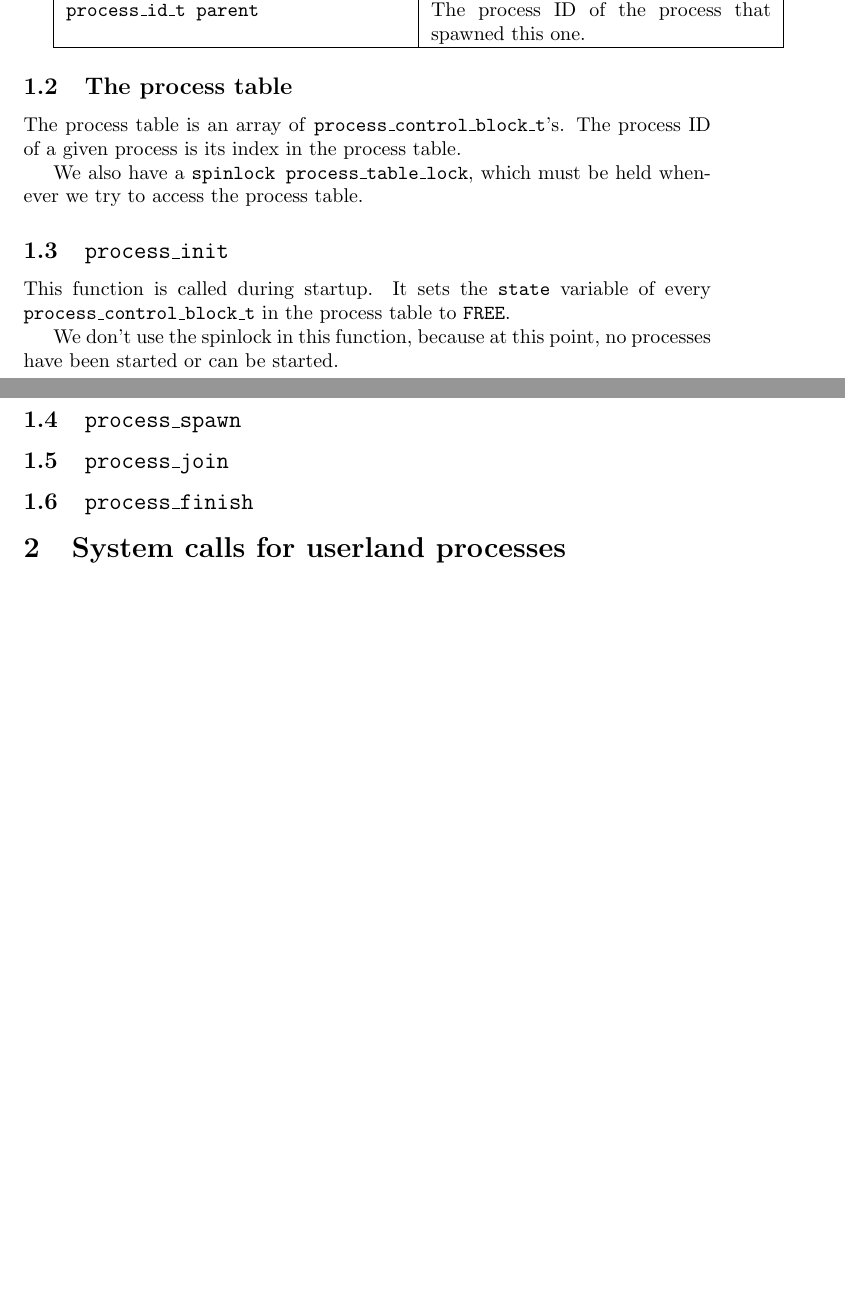
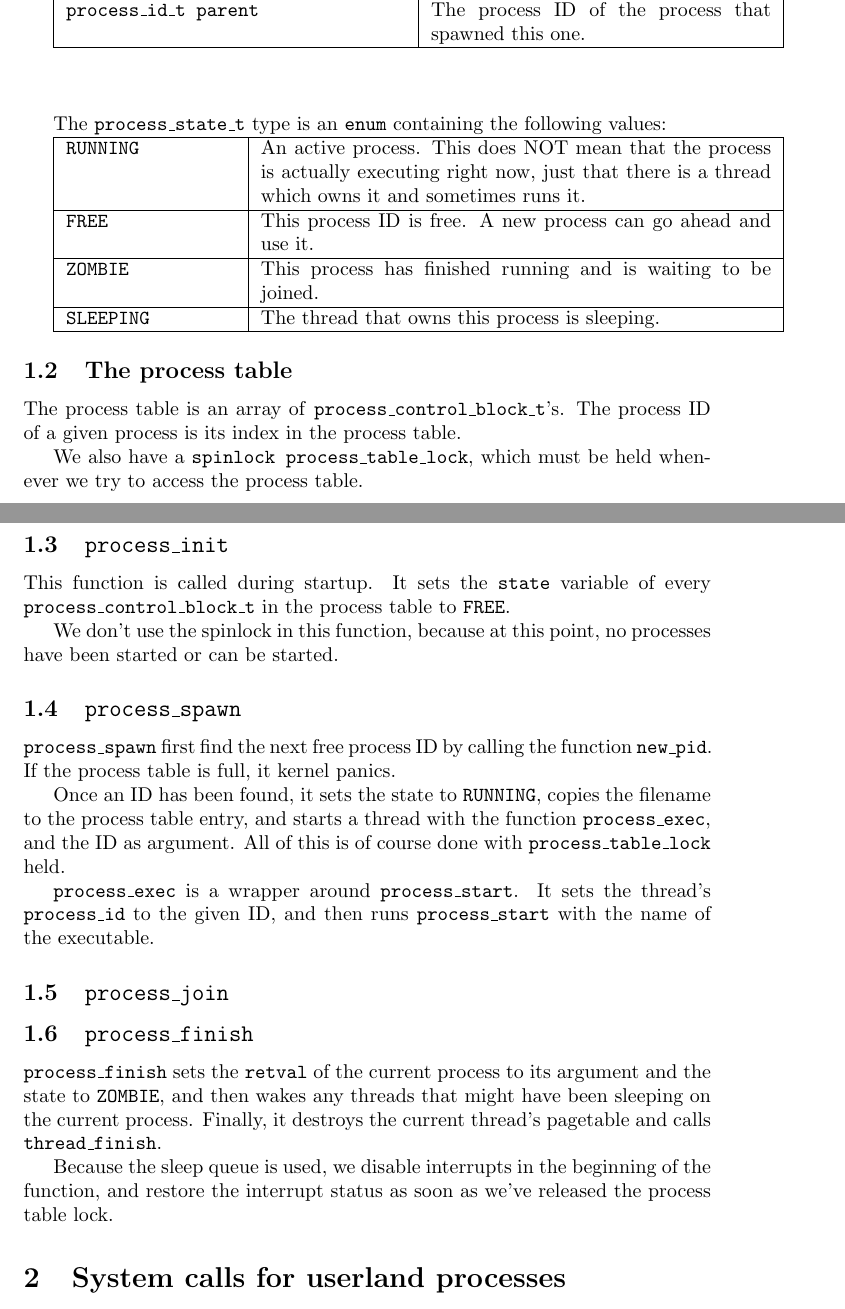
Before and after one commit to Tayacan/OSM, a LaTeX document (G2/report.tex): two parts of pages 1 and 2 of 2, joined at a grey line, cut so that both start at the same text, the shorter picture padded with empty space. Compiled offline with pdfLaTeX.

Commit message:
Wrote about process_*.

```diff
--- a/G2/report.tex
+++ b/G2/report.tex
@@ -45,6 +45,17 @@ Process control blocks are defined in \texttt{proc/process.h} as the type \textt
                             \texttt{int retval} & Only used when the process has called \texttt{process\_finish}. Contains the return value of the process. A negative value indicates an error. \\\hline
                  \texttt{process\_id\_t parent} & The process ID of the process that spawned this one. \\\hline
 \end{tabular}
+\vspace{1cm}
+
+The \texttt{process\_state\_t} type is an \texttt{enum} containing the following values:
+
+\begin{tabular}{|p{3cm}|p{9cm}|}
+    \hline
+    \texttt{RUNNING} & An active process. This does NOT mean that the process is actually executing right now, just that there is a thread which owns it and sometimes runs it. \\\hline
+       \texttt{FREE} & This process ID is free. A new process can go ahead and use it. \\\hline
+     \texttt{ZOMBIE} & This process has finished running and is waiting to be joined. \\\hline
+   \texttt{SLEEPING} & The thread that owns this process is sleeping. \\\hline
+\end{tabular}
 
 \subsection{The process table}
 The process table is an array of \texttt{process\_control\_block\_t}'s. The process ID of a given process is its index in the process table.
@@ -57,8 +68,20 @@ This function is called during startup. It sets the \texttt{state} variable of e
 We don't use the spinlock in this function, because at this point, no processes have been started or can be started.
 
 \subsection{\texttt{process\_spawn}}
+\texttt{process\_spawn} first find the next free process ID by calling the function \texttt{new\_pid}. If the process table is full, it kernel panics.
+
+Once an ID has been found, it sets the state to \texttt{RUNNING}, copies the filename to the process table entry, and starts a thread with the function \texttt{process\_exec}, and the ID as argument. All of this is of course done with \texttt{process\_table\_lock} held.
+
+\texttt{process\_exec} is a wrapper around \texttt{process\_start}. It sets the thread's \texttt{process\_id} to the given ID, and then runs \texttt{process\_start} with the name of the executable.
+
 \subsection{\texttt{process\_join}}
+
+
 \subsection{\texttt{process\_finish}}
+
+\texttt{process\_finish} sets the \texttt{retval} of the current process to its argument and the state to \texttt{ZOMBIE}, and then wakes any threads that might have been sleeping on the current process. Finally, it destroys the current thread's pagetable and calls \texttt{thread\_finish}.
+
+Because the sleep queue is used, we disable interrupts in the beginning of the function, and restore the interrupt status as soon as we've released the process table lock.
 
 \section{System calls for userland processes}
 Implementing the system calls was just a matter of making thin wrappers around the functions implemented in task 1. \texttt{syscall\_exec} is a wrapper \texttt{process\_spawn}, \texttt{syscall\_join} is a wrapper for \texttt{process\_join}, and \texttt{syscall\_exit} is a wrapper for \texttt{process\_finish}.
```
Also changed, not shown: 2 other files.
